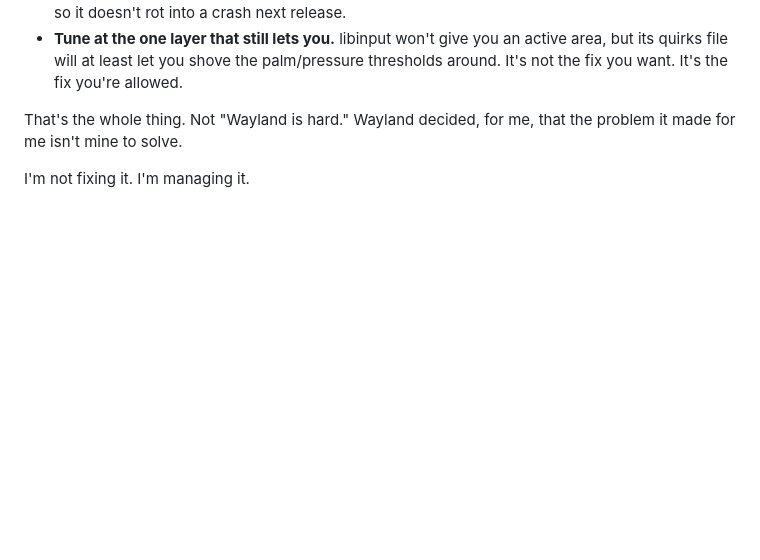
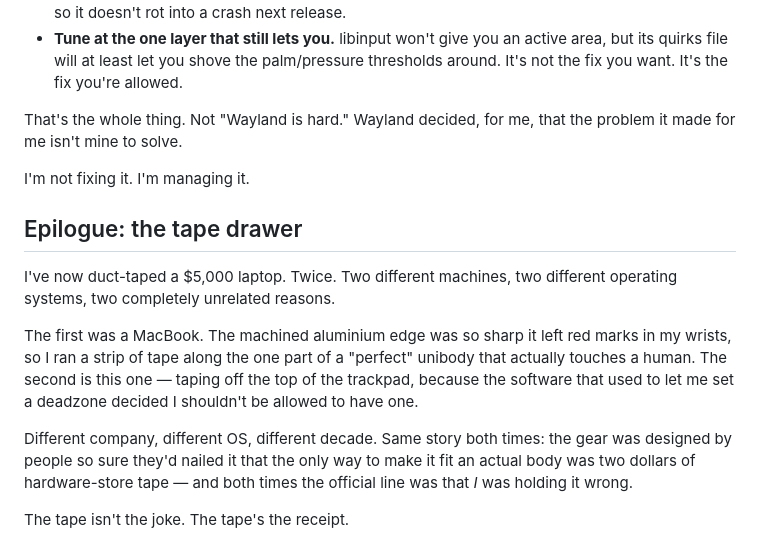
Before and after one commit to b-hayes/b-hayes, a Markdown page: public/articles/2026-07-09-wayland-wont-let-you-fix-it.md, the part around the change. Rendered like a GitHub page; blank space fills up the shorter version.

Commit message:
Add tape-drawer epilogue to Wayland article

```diff
--- a/public/articles/2026-07-09-wayland-wont-let-you-fix-it.md
+++ b/public/articles/2026-07-09-wayland-wont-let-you-fix-it.md
@@ -178,3 +178,13 @@ The only thing genuinely in your hands is refusing to get taxed twice. If it's g
 That's the whole thing. Not "Wayland is hard." Wayland decided, for me, that the problem it made for me isn't mine to solve.
 
 I'm not fixing it. I'm managing it.
+
+## Epilogue: the tape drawer
+
+I've now duct-taped a $5,000 laptop. Twice. Two different machines, two different operating systems, two completely unrelated reasons.
+
+The first was a MacBook. The machined aluminium edge was so sharp it left red marks in my wrists, so I ran a strip of tape along the one part of a "perfect" unibody that actually touches a human. The second is this one — taping off the top of the trackpad, because the software that used to let me set a deadzone decided I shouldn't be allowed to have one.
+
+Different company, different OS, different decade. Same story both times: the gear was designed by people so sure they'd nailed it that the only way to make it fit an actual body was two dollars of hardware-store tape — and both times the official line was that *I* was holding it wrong.
+
+The tape isn't the joke. The tape's the receipt.
```
